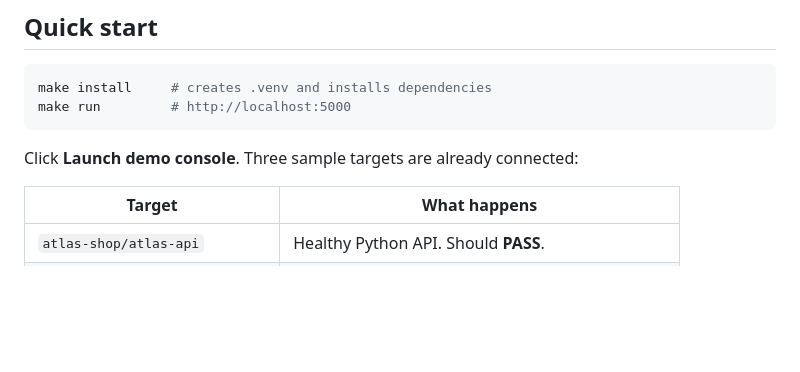
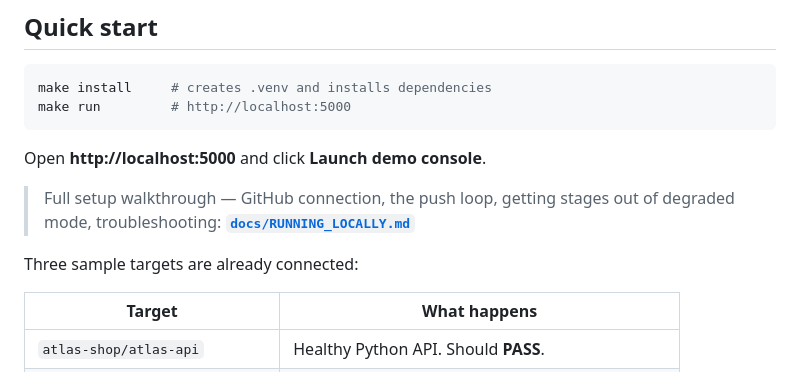
Before and after one commit to uzimmortal9-stack/ChaosGate, a Markdown page: README.md, the part around the change. Drawn GitHub-style; blank space fills up the shorter version.

````diff
--- a/README.md
+++ b/README.md
@@ -22,7 +22,12 @@ make install     # creates .venv and installs dependencies
 make run         # http://localhost:5000
 ```
 
-Click **Launch demo console**. Three sample targets are already connected:
+Open **http://localhost:5000** and click **Launch demo console**.
+
+> Full setup walkthrough — GitHub connection, the push loop, getting stages out of
+> degraded mode, troubleshooting: **[`docs/RUNNING_LOCALLY.md`](docs/RUNNING_LOCALLY.md)**
+
+Three sample targets are already connected:
 
 | Target | What happens |
 | --- | --- |
````
Also changed, not shown: docs/RUNNING_LOCALLY.md (added, +260 -0 lines).
